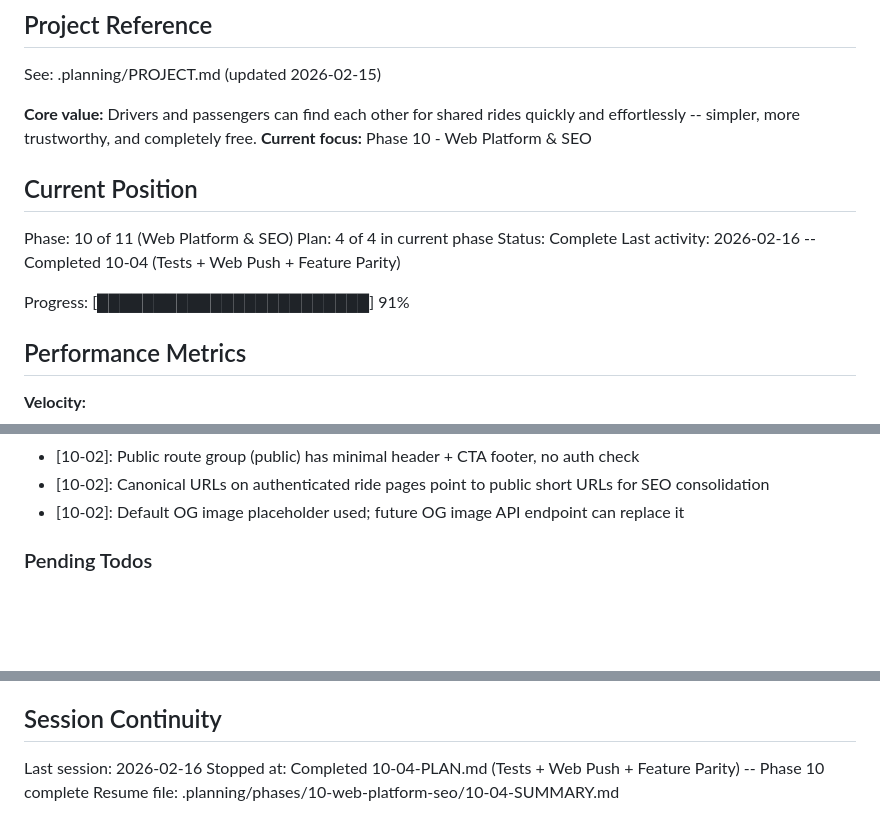
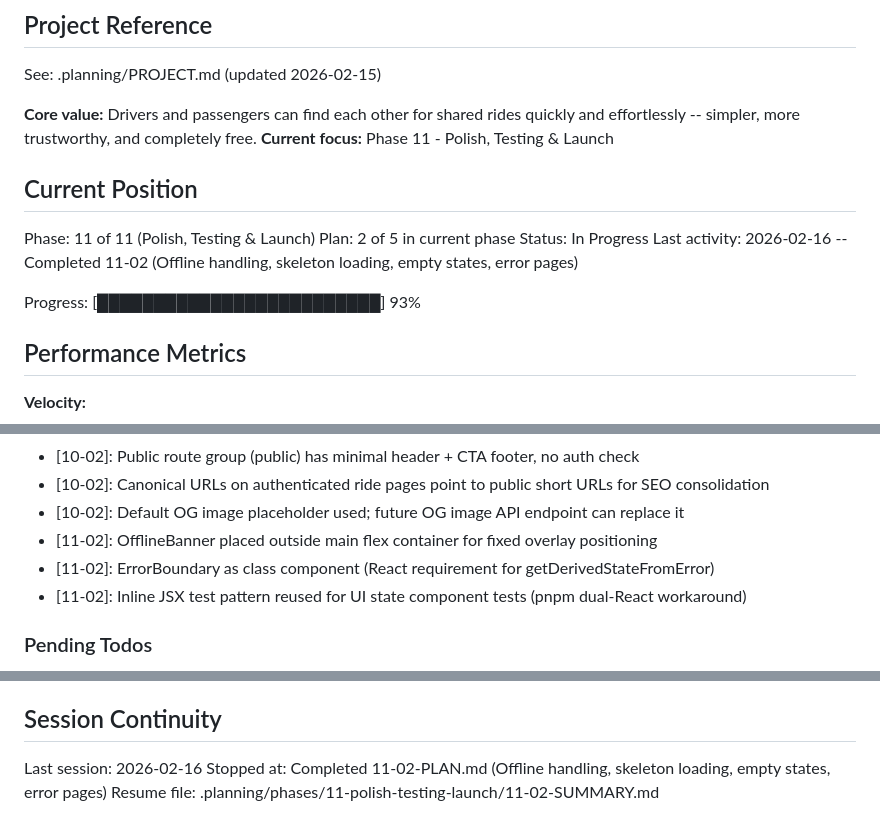
Before and after one commit to festapp-platform/festapp-rideshare, a Markdown page: .planning/STATE.md, 3 parts joined by grey strips. Rendered like a GitHub page; blank space fills up the shorter version.

Commit message:
docs(11-02): complete offline handling, skeleton loading, empty states, error pages plan

```diff
--- a/.planning/STATE.md
+++ b/.planning/STATE.md
@@ -5,16 +5,16 @@
 See: .planning/PROJECT.md (updated 2026-02-15)
 
 **Core value:** Drivers and passengers can find each other for shared rides quickly and effortlessly -- simpler, more trustworthy, and completely free.
-**Current focus:** Phase 10 - Web Platform & SEO
+**Current focus:** Phase 11 - Polish, Testing & Launch
 
 ## Current Position
 
-Phase: 10 of 11 (Web Platform & SEO)
-Plan: 4 of 4 in current phase
-Status: Complete
-Last activity: 2026-02-16 -- Completed 10-04 (Tests + Web Push + Feature Parity)
+Phase: 11 of 11 (Polish, Testing & Launch)
+Plan: 2 of 5 in current phase
+Status: In Progress
+Last activity: 2026-02-16 -- Completed 11-02 (Offline handling, skeleton loading, empty states, error pages)
 
-Progress: [████████████████████████] 91%
+Progress: [█████████████████████████] 93%
 
 ## Performance Metrics
 
@@ -225,6 +226,9 @@ Recent decisions affecting current work:
 - [10-02]: Public route group (public) has minimal header + CTA footer, no auth check
 - [10-02]: Canonical URLs on authenticated ride pages point to public short URLs for SEO consolidation
 - [10-02]: Default OG image placeholder used; future OG image API endpoint can replace it
+- [11-02]: OfflineBanner placed outside main flex container for fixed overlay positioning
+- [11-02]: ErrorBoundary as class component (React requirement for getDerivedStateFromError)
+- [11-02]: Inline JSX test pattern reused for UI state component tests (pnpm dual-React workaround)
 
 ### Pending Todos
 
@@ -243,5 +247,5 @@ Recent decisions affecting current work:
 ## Session Continuity
 
 Last session: 2026-02-16
-Stopped at: Completed 10-04-PLAN.md (Tests + Web Push + Feature Parity) -- Phase 10 complete
-Resume file: .planning/phases/10-web-platform-seo/10-04-SUMMARY.md
+Stopped at: Completed 11-02-PLAN.md (Offline handling, skeleton loading, empty states, error pages)
+Resume file: .planning/phases/11-polish-testing-launch/11-02-SUMMARY.md
```
Also changed, not shown: other parts of .planning/STATE.md (+1 -0 lines), .planning/ROADMAP.md (+1 -1 lines), 1 other file.
